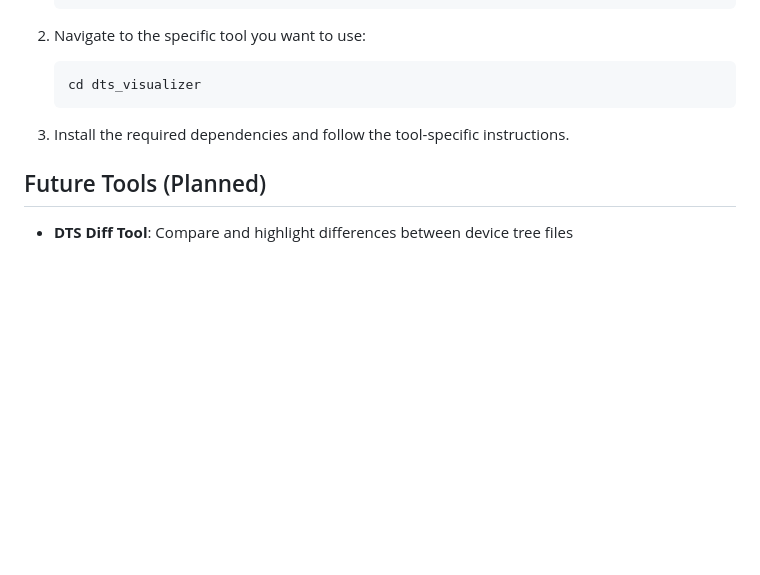
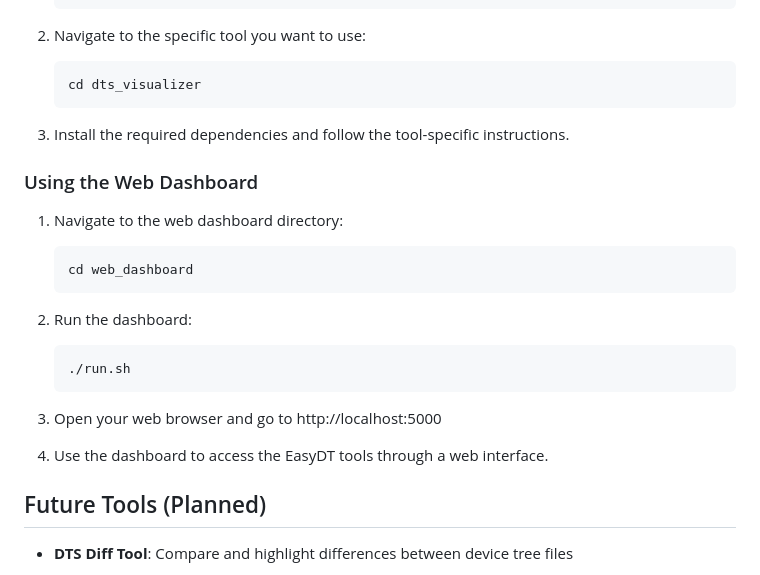
Before and after one commit to HeyMeco/EasyDT, a Markdown page: README.md, the part around the change printed below. Rendered like a GitHub page; blank space fills up the shorter version.

````diff
--- a/README.md
+++ b/README.md
@@ -48,6 +63,22 @@ Each tool has its own specific requirements, but generally:
 
 3. Install the required dependencies and follow the tool-specific instructions.
 
+### Using the Web Dashboard
+
+1. Navigate to the web dashboard directory:
+   ```
+   cd web_dashboard
+   ```
+
+2. Run the dashboard:
+   ```
+   ./run.sh
+   ```
+
+3. Open your web browser and go to http://localhost:5000
+
+4. Use the dashboard to access the EasyDT tools through a web interface.
+
 ## Future Tools (Planned)
 
 - **DTS Diff Tool**: Compare and highlight differences between device tree files
````
Also changed, not shown: other parts of README.md (+15 -0 lines), web_dashboard/README.md (added, +121 -0 lines), readme-pictures/EasyDT-Dashboard.jpeg (added), 9 other files.
